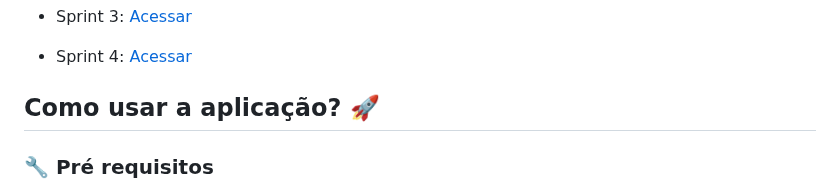
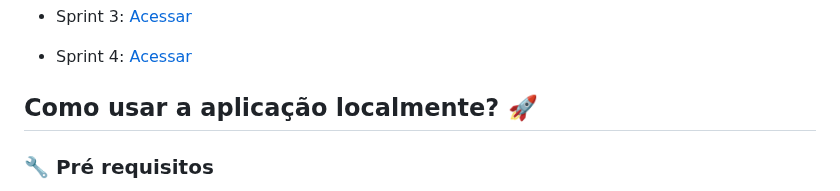
Before and after one commit to CtrI-Alt-Del/smart-farming, a Markdown page: README.md, the part around the change. Rendered like a GitHub page.

Commit message:
📚docs: clarifiy how to run project locally

```diff
--- a/README.md
+++ b/README.md
@@ -342,7 +342,7 @@ os dados de checklist exibidos pelos gráficos para determinados períodos de di
 
 - Sprint 4: [Acessar](https://github.com/CtrI-Alt-Del/smart-farming/blob/main/documentation/reports/sprint-4.md)
 
-## Como usar a aplicação? 🚀
+## Como usar a aplicação localmente? 🚀
 
 ### 🔧 Pré requisitos
 
```
